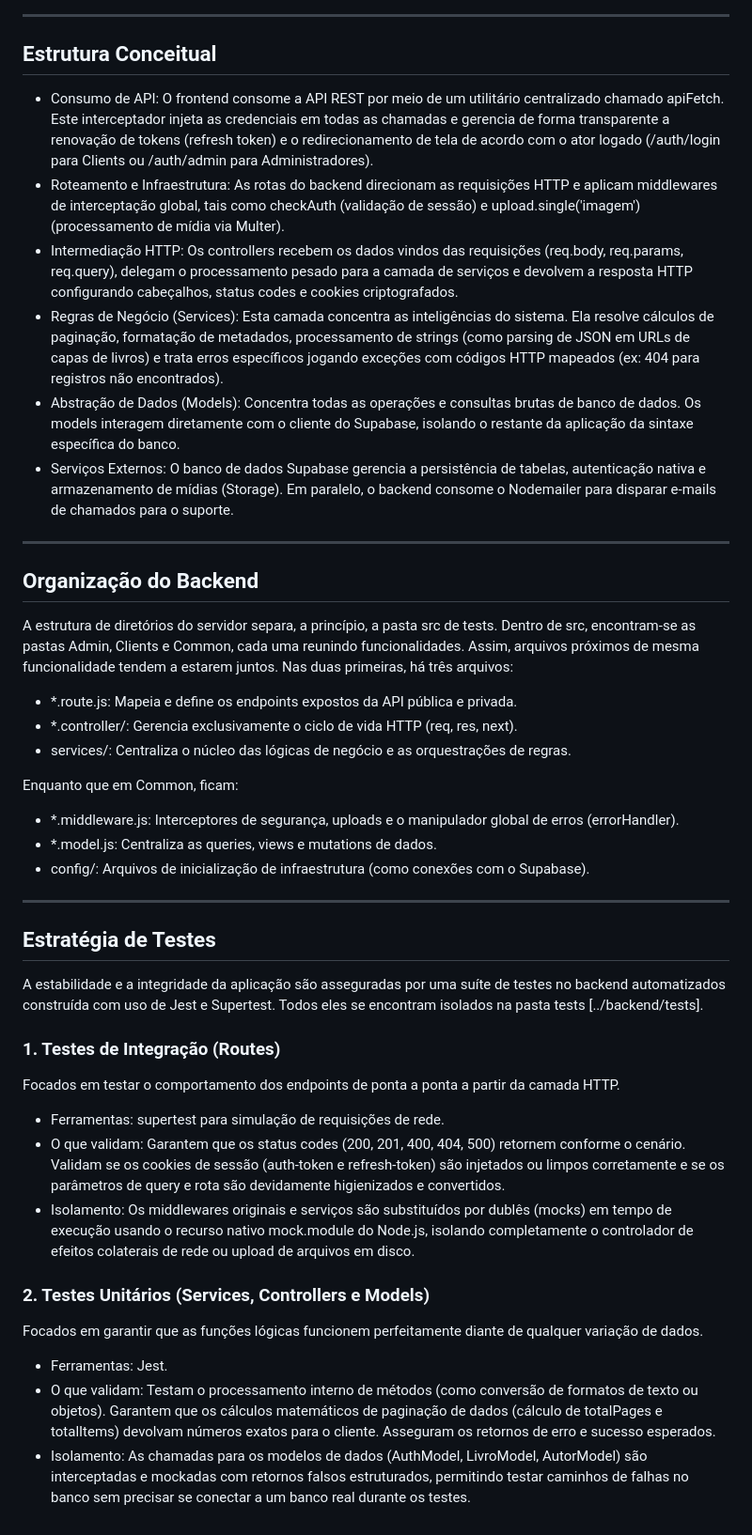
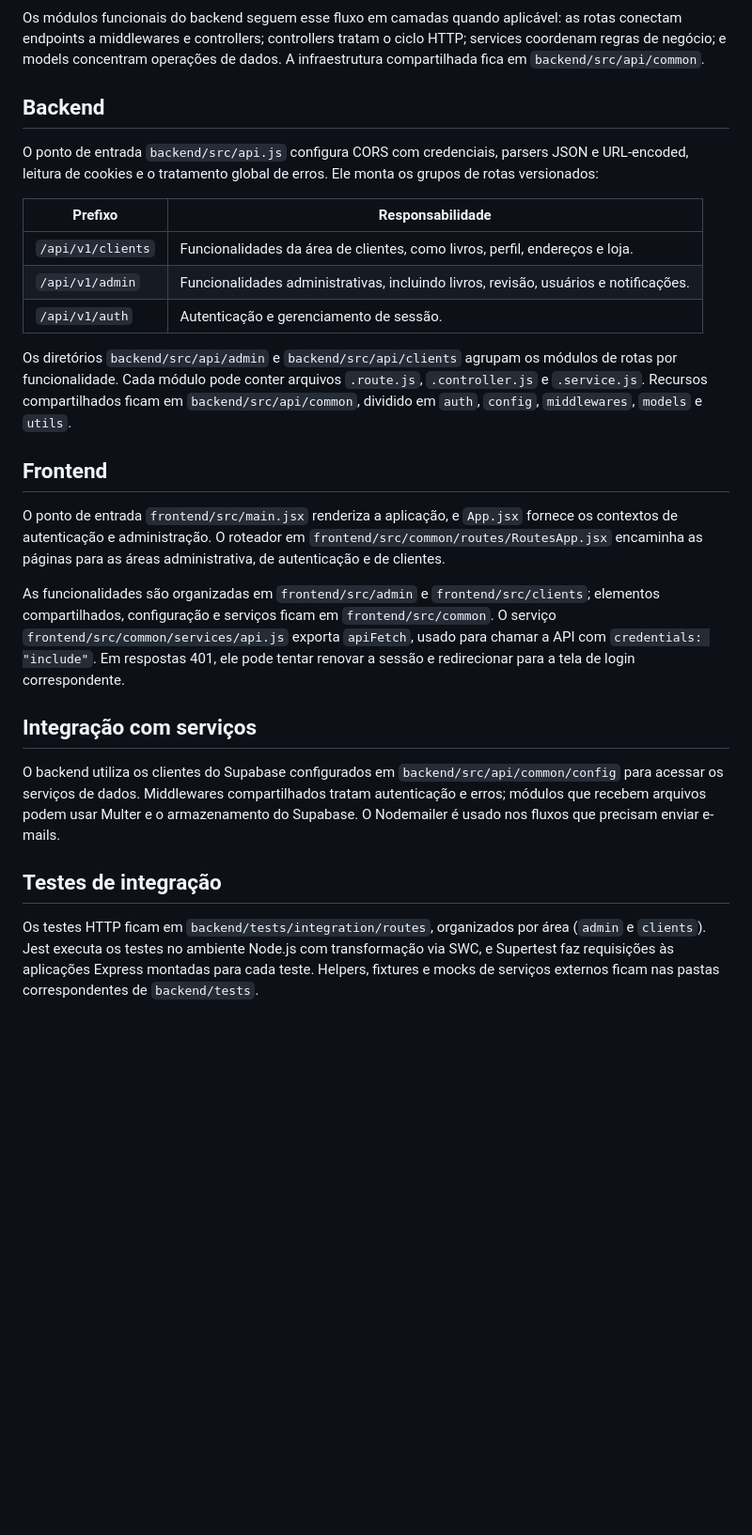
Before and after one commit to tropa-livresca/tropa-livresca, a Markdown page: docs/arquitetura.md, the part around one of its changes. Shown at 94% size. Rendered like a GitHub page; blank space fills up the shorter version.

Commit message:
docs: atualizando documento de arquitetura para condizer com a do projeto

````diff
--- a/docs/arquitetura.md
+++ b/docs/arquitetura.md
@@ -33,50 +26,29 @@ flowchart LR
 ```
 
----
+Os módulos funcionais do backend seguem esse fluxo em camadas quando aplicável: as rotas conectam endpoints a middlewares e controllers; controllers tratam o ciclo HTTP; services coordenam regras de negócio; e models concentram operações de dados. A infraestrutura compartilhada fica em `backend/src/api/common`.
 
-## Estrutura Conceitual
+## Backend
 
-- Consumo de API: O frontend consome a API REST por meio de um utilitário centralizado chamado apiFetch. Este interceptador injeta as credenciais em todas as chamadas e gerencia de forma transparente a renovação de tokens (refresh token) e o redirecionamento de tela de acordo com o ator logado (/auth/login para Clients ou /auth/admin para Administradores).
-- Roteamento e Infraestrutura: As rotas do backend direcionam as requisições HTTP e aplicam middlewares de interceptação global, tais como checkAuth (validação de sessão) e upload.single('imagem') (processamento de mídia via Multer).
-- Intermediação HTTP: Os controllers recebem os dados vindos das requisições (req.body, req.params, req.query), delegam o processamento pesado para a camada de serviços e devolvem a resposta HTTP configurando cabeçalhos, status codes e cookies criptografados.
-- Regras de Negócio (Services): Esta camada concentra as inteligências do sistema. Ela resolve cálculos de paginação, formatação de metadados, processamento de strings (como parsing de JSON em URLs de capas de livros) e trata erros específicos jogando exceções com códigos HTTP mapeados (ex: 404 para registros não encontrados).
-- Abstração de Dados (Models): Concentra todas as operações e consultas brutas de banco de dados. Os models interagem diretamente com o cliente do Supabase, isolando o restante da aplicação da sintaxe específica do banco.
-- Serviços Externos: O banco de dados Supabase gerencia a persistência de tabelas, autenticação nativa e armazenamento de mídias (Storage). Em paralelo, o backend consome o Nodemailer para disparar e-mails de chamados para o suporte.
+O ponto de entrada `backend/src/api.js` configura CORS com credenciais, parsers JSON e URL-encoded, leitura de cookies e o tratamento global de erros. Ele monta os grupos de rotas versionados:
 
----
+| Prefixo           | Responsabilidade                                                                     |
+| ----------------- | ------------------------------------------------------------------------------------ |
+| `/api/v1/clients` | Funcionalidades da área de clientes, como livros, perfil, endereços e loja.          |
+| `/api/v1/admin`   | Funcionalidades administrativas, incluindo livros, revisão, usuários e notificações. |
+| `/api/v1/auth`    | Autenticação e gerenciamento de sessão.                                              |
 
-## Organização do Backend
+Os diretórios `backend/src/api/admin` e `backend/src/api/clients` agrupam os módulos de rotas por funcionalidade. Cada módulo pode conter arquivos `.route.js`, `.controller.js` e `.service.js`. Recursos compartilhados ficam em `backend/src/api/common`, dividido em `auth`, `config`, `middlewares`, `models` e `utils`.
 
-A estrutura de diretórios do servidor separa, a princípio, a pasta src de tests. Dentro de src, encontram-se as pastas Admin, Clients e Common, cada uma reunindo funcionalidades. Assim, arquivos próximos de mesma funcionalidade tendem a estarem juntos. Nas duas primeiras, há três arquivos:
+## Frontend
 
-- \*.route.js: Mapeia e define os endpoints expostos da API pública e privada.
-- \*.controller/: Gerencia exclusivamente o ciclo de vida HTTP (req, res, next).
-- services/: Centraliza o núcleo das lógicas de negócio e as orquestrações de regras.
+O ponto de entrada `frontend/src/main.jsx` renderiza a aplicação, e `App.jsx` fornece os contextos de autenticação e administração. O roteador em `frontend/src/common/routes/RoutesApp.jsx` encaminha as páginas para as áreas administrativa, de autenticação e de clientes.
 
-Enquanto que em Common, ficam:
+As funcionalidades são organizadas em `frontend/src/admin` e `frontend/src/clients`; elementos compartilhados, configuração e serviços ficam em `frontend/src/common`. O serviço `frontend/src/common/services/api.js` exporta `apiFetch`, usado para chamar a API com `credentials: "include"`. Em respostas 401, ele pode tentar renovar a sessão e redirecionar para a tela de login correspondente.
 
-- \*.middleware.js: Interceptores de segurança, uploads e o manipulador global de erros (errorHandler).
-- \*.model.js: Centraliza as queries, views e mutations de dados.
-- config/: Arquivos de inicialização de infraestrutura (como conexões com o Supabase).
+## Integração com serviços
 
----
+O backend utiliza os clientes do Supabase configurados em `backend/src/api/common/config` para acessar os serviços de dados. Middlewares compartilhados tratam autenticação e erros; módulos que recebem arquivos podem usar Multer e o armazenamento do Supabase. O Nodemailer é usado nos fluxos que precisam enviar e-mails.
 
-## Estratégia de Testes
+## Testes de integração
 
-A estabilidade e a integridade da aplicação são asseguradas por uma suíte de testes no backend automatizados construída com uso de Jest e Supertest. Todos eles se encontram isolados na pasta tests [../backend/tests].
-
-### 1. Testes de Integração (Routes)
-
-Focados em testar o comportamento dos endpoints de ponta a ponta a partir da camada HTTP.
-
-- Ferramentas: supertest para simulação de requisições de rede.
-- O que validam: Garantem que os status codes (200, 201, 400, 404, 500) retornem conforme o cenário. Validam se os cookies de sessão (auth-token e refresh-token) são injetados ou limpos corretamente e se os parâmetros de query e rota são devidamente higienizados e convertidos.
-- Isolamento: Os middlewares originais e serviços são substituídos por dublês (mocks) em tempo de execução usando o recurso nativo mock.module do Node.js, isolando completamente o controlador de efeitos colaterais de rede ou upload de arquivos em disco.
-
-### 2. Testes Unitários (Services, Controllers e Models)
-
-Focados em garantir que as funções lógicas funcionem perfeitamente diante de qualquer variação de dados.
-
-- Ferramentas: Jest.
-- O que validam: Testam o processamento interno de métodos (como conversão de formatos de texto ou objetos). Garantem que os cálculos matemáticos de paginação de dados (cálculo de totalPages e totalItems) devolvam números exatos para o cliente. Asseguram os retornos de erro e sucesso esperados.
-- Isolamento: As chamadas para os modelos de dados (AuthModel, LivroModel, AutorModel) são interceptadas e mockadas com retornos falsos estruturados, permitindo testar caminhos de falhas no banco sem precisar se conectar a um banco real durante os testes.
+Os testes HTTP ficam em `backend/tests/integration/routes`, organizados por área (`admin` e `clients`). Jest executa os testes no ambiente Node.js com transformação via SWC, e Supertest faz requisições às aplicações Express montadas para cada teste. Helpers, fixtures e mocks de serviços externos ficam nas pastas correspondentes de `backend/tests`.
````
Also changed, not shown: other parts of docs/arquitetura.md (+18 -25 lines).
